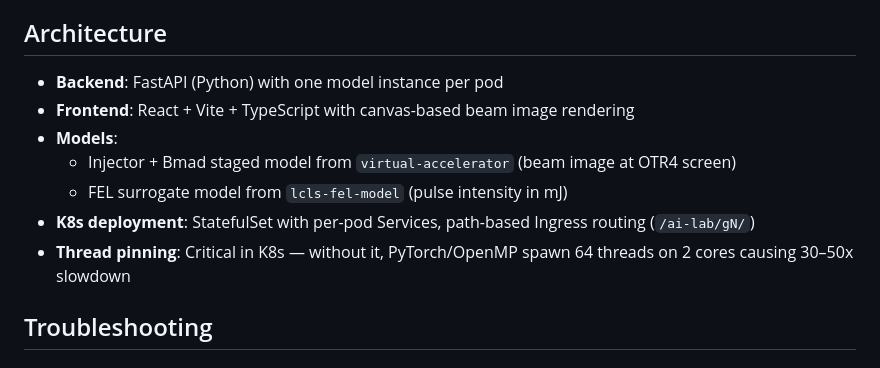
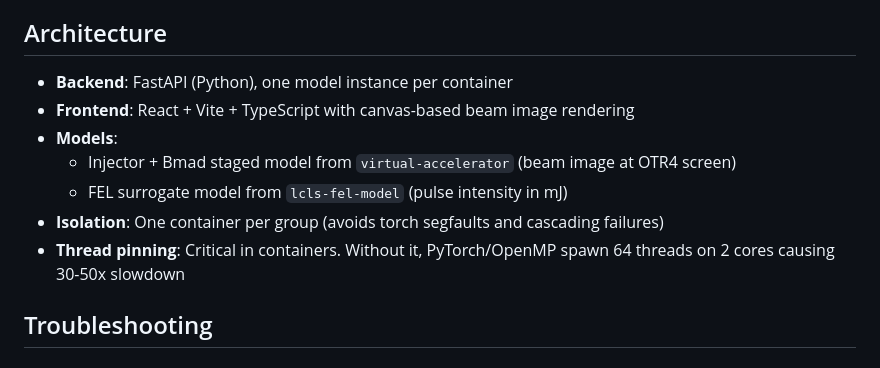
Before and after one commit to slaclab/lcls-virtual-accelerator-lab, a Markdown page: README.md, the part around one of its changes. Drawn GitHub-style.

```diff
--- a/README.md
+++ b/README.md
@@ -157,13 +157,13 @@ Request body for evaluate endpoints: `{"group": 1, "inputs": {"param_name": valu
 
 ## Architecture
 
-- **Backend**: FastAPI (Python) with one model instance per pod
+- **Backend**: FastAPI (Python), one model instance per container
 - **Frontend**: React + Vite + TypeScript with canvas-based beam image rendering
 - **Models**:
   - Injector + Bmad staged model from `virtual-accelerator` (beam image at OTR4 screen)
   - FEL surrogate model from `lcls-fel-model` (pulse intensity in mJ)
-- **K8s deployment**: StatefulSet with per-pod Services, path-based Ingress routing (`/ai-lab/gN/`)
-- **Thread pinning**: Critical in K8s — without it, PyTorch/OpenMP spawn 64 threads on 2 cores causing 30–50x slowdown
+- **Isolation**: One container per group (avoids torch segfaults and cascading failures)
+- **Thread pinning**: Critical in containers. Without it, PyTorch/OpenMP spawn 64 threads on 2 cores causing 30-50x slowdown
 
 ## Troubleshooting
 
```
Also changed, not shown: other parts of README.md (+7 -35 lines), CLAUDE.md (+117 -67 lines), DESIGN.md (+82 -102 lines).
